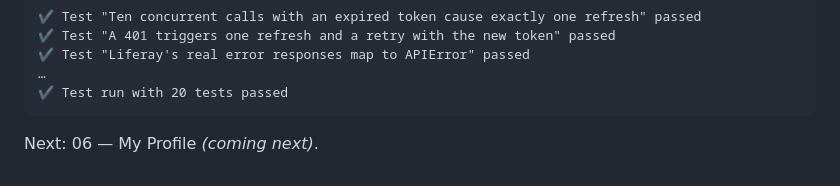
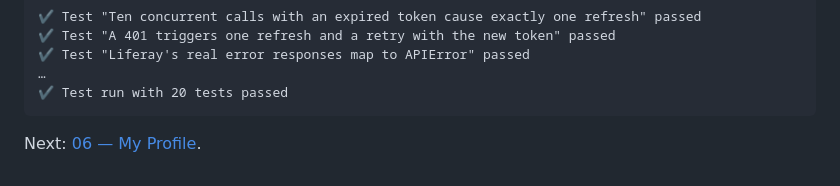
Before and after one commit to LGSAPAC/lfrgs-iOS-mobile-native-bootstrap, a Markdown page: docs/tutorial/05-api-client.md, the part around the change. Drawn GitHub-style.

````diff
--- a/docs/tutorial/05-api-client.md
+++ b/docs/tutorial/05-api-client.md
@@ -174,4 +174,4 @@ swift test
 ✔ Test run with 20 tests passed
 ```
 
-Next: 06 — My Profile *(coming next)*.
+Next: [06 — My Profile](06-my-profile.md).
````
Also changed, not shown: README.md (+5 -1 lines), docs/TUTORIAL_OUTLINE.md (+4 -3 lines), docs/tutorial/06-my-profile.md (added, +70 -0 lines), docs/tutorial/07-my-addresses.md (added, +108 -0 lines), docs/tutorial/08-service-requests.md (added, +107 -0 lines), docs/tutorial/images/06-profile.png (added), docs/tutorial/images/07-addresses.png (added), docs/tutorial/images/08-service-requests.png (added), 1 other file.
